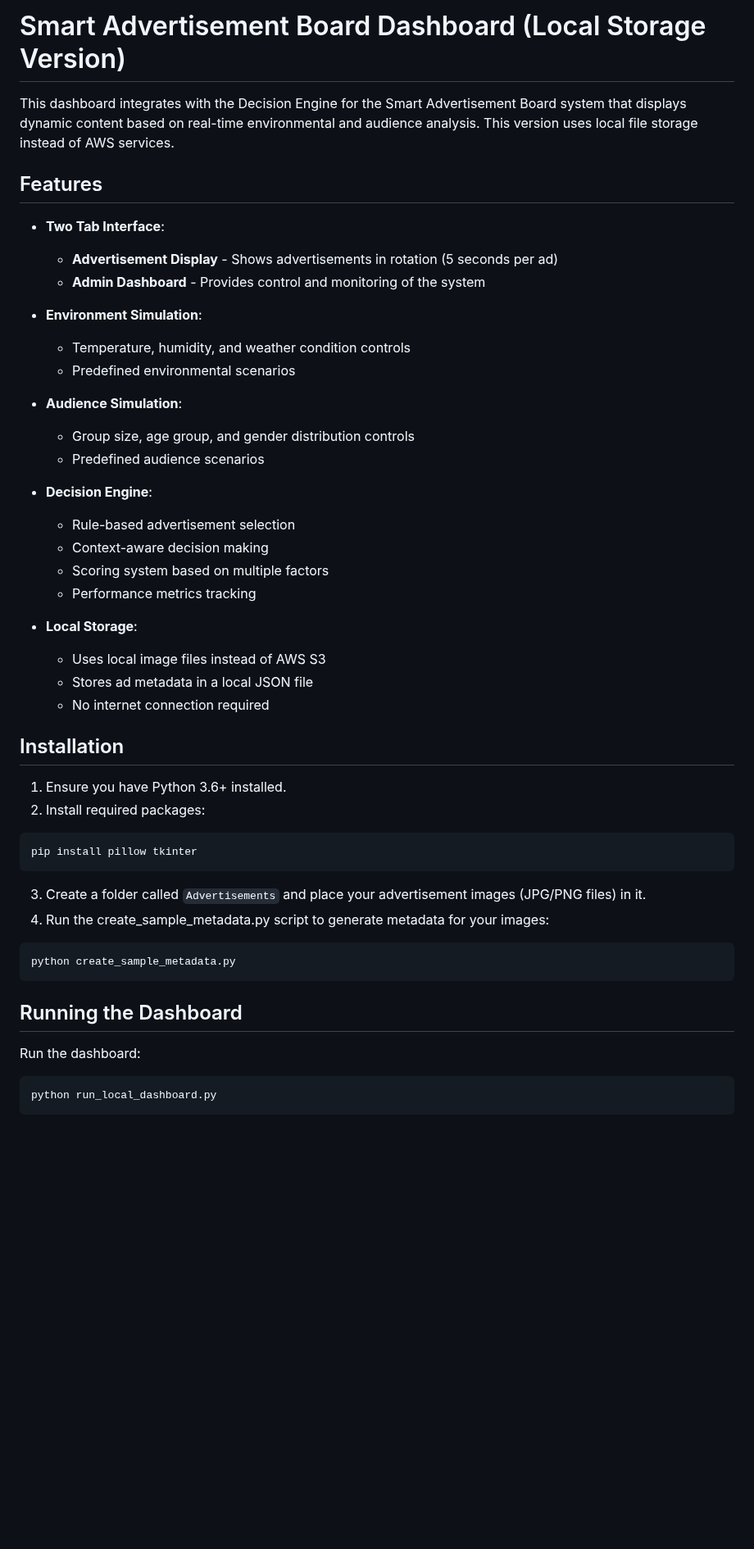
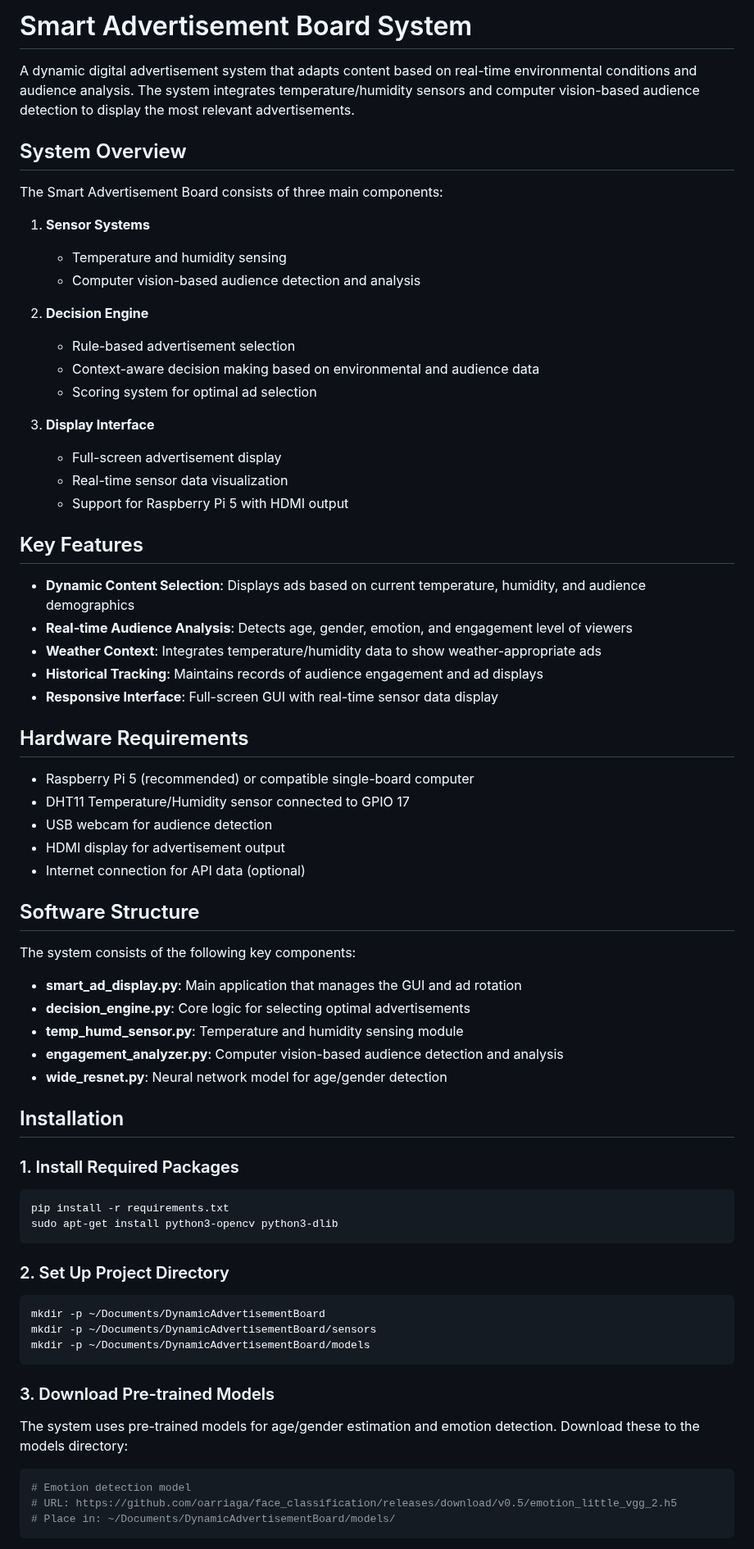
Before and after one commit to KaungMK/DynamicAdvertisementBoard, a Markdown page: README.md, the part around one of its changes. Shown at 82% size. Rendered like a GitHub page; blank space fills up the shorter version.

````diff
--- a/README.md
+++ b/README.md
@@ -1,53 +1,75 @@
-# Smart Advertisement Board Dashboard (Local Storage Version)
+# Smart Advertisement Board System
 
-This dashboard integrates with the Decision Engine for the Smart Advertisement Board system that displays dynamic content based on real-time environmental and audience analysis. This version uses local file storage instead of AWS services.
+A dynamic digital advertisement system that adapts content based on real-time environmental conditions and audience analysis. The system integrates temperature/humidity sensors and computer vision-based audience detection to display the most relevant advertisements.
 
-## Features
+## System Overview
 
-- **Two Tab Interface**:
-  - **Advertisement Display** - Shows advertisements in rotation (5 seconds per ad)
-  - **Admin Dashboard** - Provides control and monitoring of the system
+The Smart Advertisement Board consists of three main components:
 
-- **Environment Simulation**:
-  - Temperature, humidity, and weather condition controls
-  - Predefined environmental scenarios
+1. **Sensor Systems**
+   - Temperature and humidity sensing
+   - Computer vision-based audience detection and analysis
 
-- **Audience Simulation**:
-  - Group size, age group, and gender distribution controls
-  - Predefined audience scenarios
+2. **Decision Engine**
+   - Rule-based advertisement selection
+   - Context-aware decision making based on environmental and audience data
+   - Scoring system for optimal ad selection
 
-- **Decision Engine**:
-  - Rule-based advertisement selection
-  - Context-aware decision making
-  - Scoring system based on multiple factors
-  - Performance metrics tracking
+3. **Display Interface**
+   - Full-screen advertisement display
+   - Real-time sensor data visualization
+   - Support for Raspberry Pi 5 with HDMI output
 
-- **Local Storage**:
-  - Uses local image files instead of AWS S3
-  - Stores ad metadata in a local JSON file
-  - No internet connection required
+## Key Features
+
+- **Dynamic Content Selection**: Displays ads based on current temperature, humidity, and audience demographics
+- **Real-time Audience Analysis**: Detects age, gender, emotion, and engagement level of viewers
+- **Weather Context**: Integrates temperature/humidity data to show weather-appropriate ads
+- **Historical Tracking**: Maintains records of audience engagement and ad displays
+- **Responsive Interface**: Full-screen GUI with real-time sensor data display
+
+## Hardware Requirements
+
+- Raspberry Pi 5 (recommended) or compatible single-board computer
+- DHT11 Temperature/Humidity sensor connected to GPIO 17
+- USB webcam for audience detection
+- HDMI display for advertisement output
+- Internet connection for API data (optional)
+
+## Software Structure
+
+The system consists of the following key components:
+
+- **smart_ad_display.py**: Main application that manages the GUI and ad rotation
+- **decision_engine.py**: Core logic for selecting optimal advertisements
+- **temp_humd_sensor.py**: Temperature and humidity sensing module
+- **engagement_analyzer.py**: Computer vision-based audience detection and analysis
+- **wide_resnet.py**: Neural network model for age/gender detection
 
 ## Installation
 
-1. Ensure you have Python 3.6+ installed.
-2. Install required packages:
+### 1. Install Required Packages
 
 ```bash
-pip install pillow tkinter
+pip install -r requirements.txt
+sudo apt-get install python3-opencv python3-dlib
 ```
 
-3. Create a folder called `Advertisements` and place your advertisement images (JPG/PNG files) in it.
-4. Run the create_sample_metadata.py script to generate metadata for your images:
+### 2. Set Up Project Directory
 
 ```bash
-python create_sample_metadata.py
+mkdir -p ~/Documents/DynamicAdvertisementBoard
+mkdir -p ~/Documents/DynamicAdvertisementBoard/sensors
+mkdir -p ~/Documents/DynamicAdvertisementBoard/models
 ```
 
-## Running the Dashboard
+### 3. Download Pre-trained Models
 
-Run the dashboard:
+The system uses pre-trained models for age/gender estimation and emotion detection. Download these to the models directory:
 
 ```bash
-python run_local_dashboard.py
+# Emotion detection model
+# URL: https://github.com/oarriaga/face_classification/releases/download/v0.5/emotion_little_vgg_2.h5
+# Place in: ~/Documents/DynamicAdvertisementBoard/models/
 ```
 
````
Also changed, not shown: other parts of README.md (+86 -103 lines).
